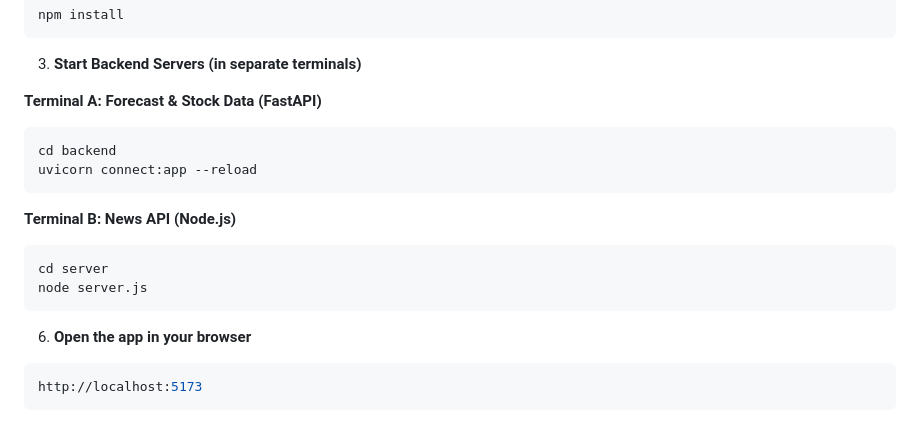
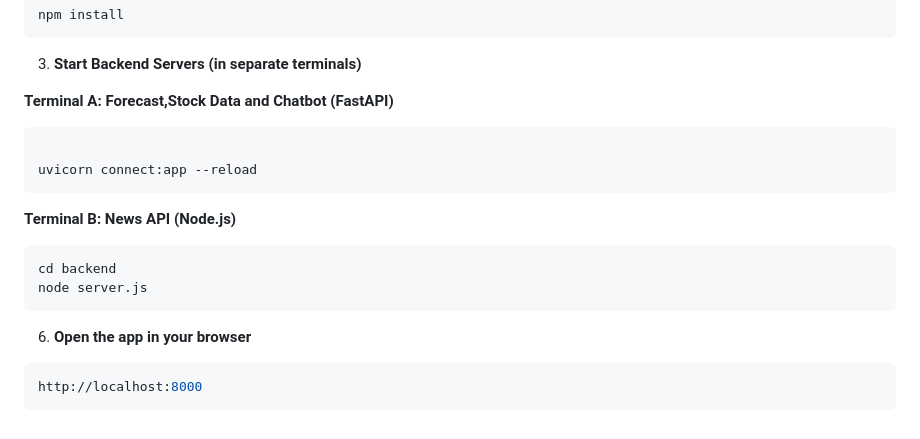
Before and after one commit to NimaiGaba/Vridhi, a Markdown page: README.md, the part around the change. Drawn GitHub-style.

````diff
--- a/README.md
+++ b/README.md
@@ -140,22 +140,22 @@ npm install
 
 3. **Start Backend Servers (in separate terminals)**
 
-**Terminal A: Forecast & Stock Data (FastAPI)**
+**Terminal A: Forecast,Stock Data and Chatbot (FastAPI)**
 
 ```bash
-cd backend
+
 uvicorn connect:app --reload
 ```
 
 **Terminal B: News API (Node.js)**
 
 ```bash
-cd server
+cd backend
 node server.js
 ```
 
 6. **Open the app in your browser**
 
 ```bash
-http://localhost:5173
+http://localhost:8000
 ```
````
